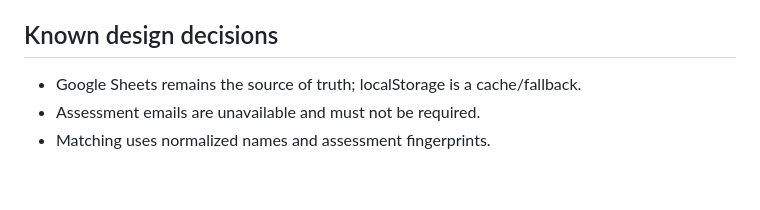
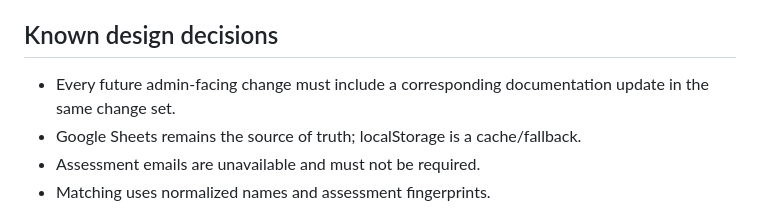
Before and after one commit to jonesyman/jjc-website, a Markdown page: docs/CURRENT_STATE.md, the part around the change. Drawn GitHub-style; blank space fills up the shorter version.

```diff
--- a/docs/CURRENT_STATE.md
+++ b/docs/CURRENT_STATE.md
@@ -48,6 +48,7 @@ Cloudflare may reject a build if its build token was deleted or rolled. In that
 
 ## Known design decisions
 
+- Every future admin-facing change must include a corresponding documentation update in the same change set.
 - Google Sheets remains the source of truth; localStorage is a cache/fallback.
 - Assessment emails are unavailable and must not be required.
 - Matching uses normalized names and assessment fingerprints.
```
Also changed, not shown: CONTRIBUTING.md (+1 -0 lines).
